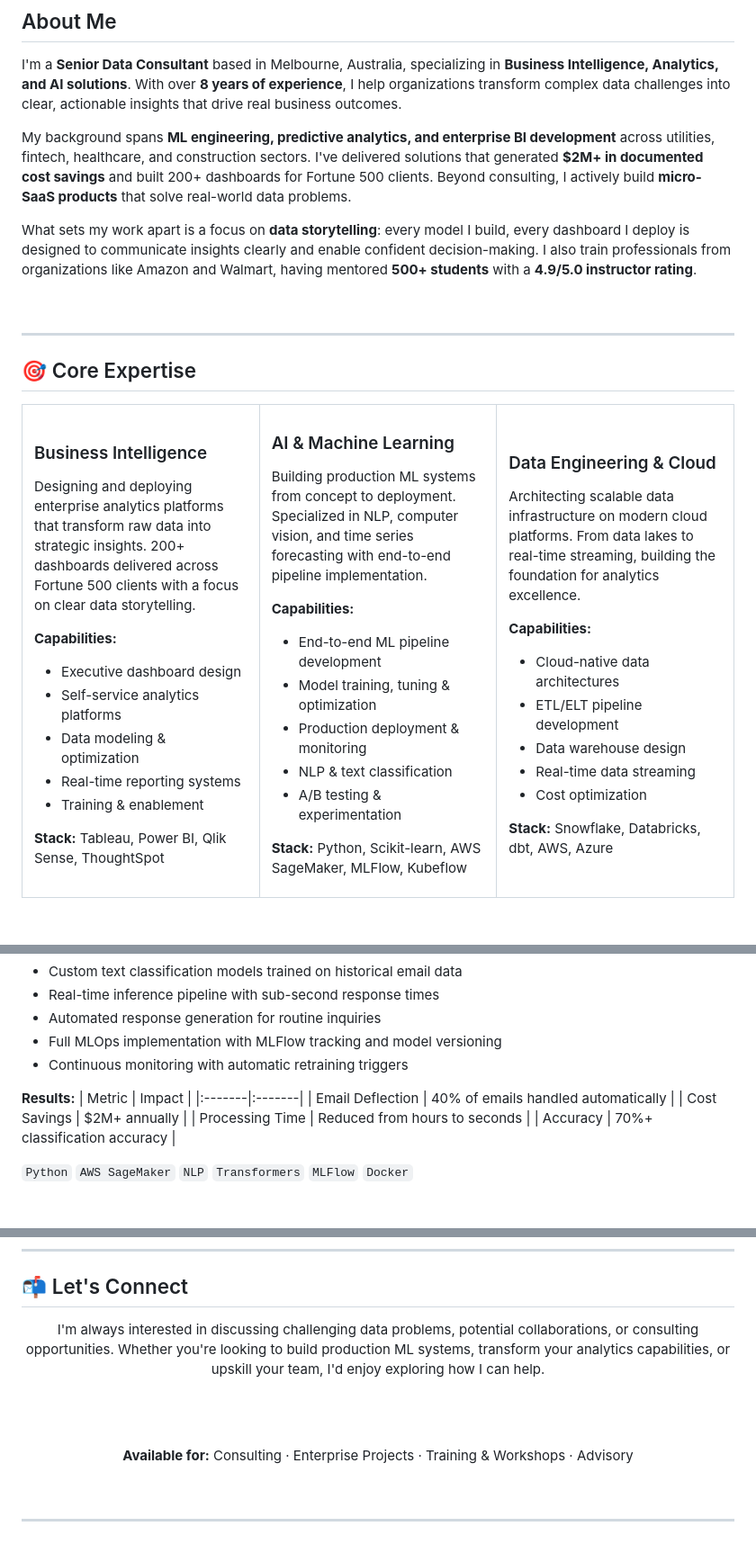
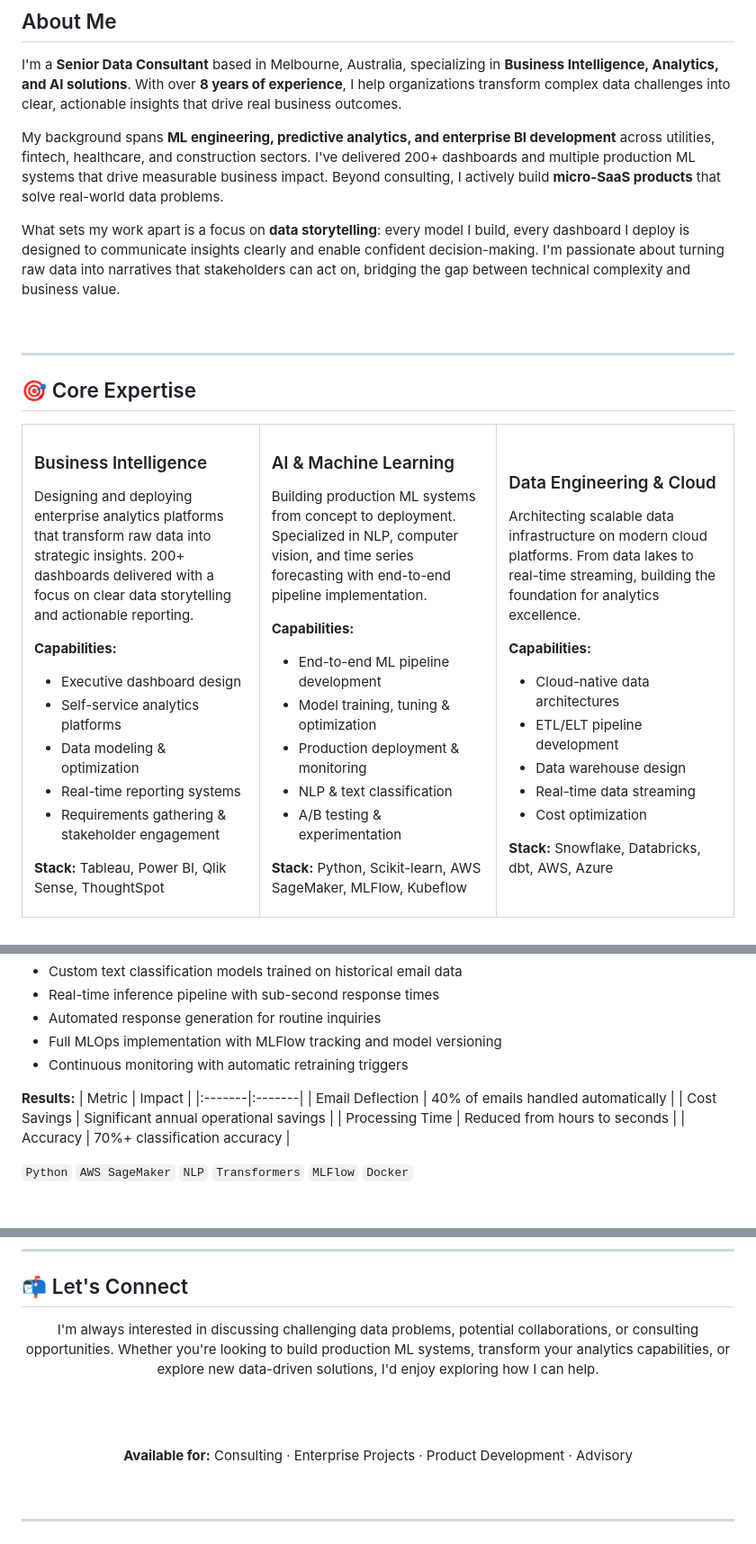
Before and after one commit to zerubroberts/zerubroberts, a Markdown page: README.md, 3 parts joined by grey strips. Shown at 90% size. Rendered like a GitHub page.

```diff
--- a/README.md
+++ b/README.md
@@ -22,9 +22,9 @@
 
 I'm a **Senior Data Consultant** based in Melbourne, Australia, specializing in **Business Intelligence, Analytics, and AI solutions**. With over **8 years of experience**, I help organizations transform complex data challenges into clear, actionable insights that drive real business outcomes.
 
-My background spans **ML engineering, predictive analytics, and enterprise BI development** across utilities, fintech, healthcare, and construction sectors. I've delivered solutions that generated **$2M+ in documented cost savings** and built 200+ dashboards for Fortune 500 clients. Beyond consulting, I actively build **micro-SaaS products** that solve real-world data problems.
+My background spans **ML engineering, predictive analytics, and enterprise BI development** across utilities, fintech, healthcare, and construction sectors. I've delivered 200+ dashboards and multiple production ML systems that drive measurable business impact. Beyond consulting, I actively build **micro-SaaS products** that solve real-world data problems.
 
-What sets my work apart is a focus on **data storytelling**: every model I build, every dashboard I deploy is designed to communicate insights clearly and enable confident decision-making. I also train professionals from organizations like Amazon and Walmart, having mentored **500+ students** with a **4.9/5.0 instructor rating**.
+What sets my work apart is a focus on **data storytelling**: every model I build, every dashboard I deploy is designed to communicate insights clearly and enable confident decision-making. I'm passionate about turning raw data into narratives that stakeholders can act on, bridging the gap between technical complexity and business value.
 
 <br>
 
@@ -38,14 +38,14 @@ What sets my work apart is a focus on **data storytelling**: every model I build
 
 ### Business Intelligence
 
-Designing and deploying enterprise analytics platforms that transform raw data into strategic insights. 200+ dashboards delivered across Fortune 500 clients with a focus on clear data storytelling.
+Designing and deploying enterprise analytics platforms that transform raw data into strategic insights. 200+ dashboards delivered with a focus on clear data storytelling and actionable reporting.
 
 **Capabilities:**
 - Executive dashboard design
 - Self-service analytics platforms
 - Data modeling & optimization
 - Real-time reporting systems
-- Training & enablement
+- Requirements gathering & stakeholder engagement
 
 **Stack:** Tableau, Power BI, Qlik Sense, ThoughtSpot
 
@@ -164,7 +164,7 @@ I designed and built an end-to-end NLP solution using AWS SageMaker that automat
 | Metric | Impact |
 |:-------|:-------|
 | Email Deflection | 40% of emails handled automatically |
-| Cost Savings | $2M+ annually |
+| Cost Savings | Significant annual operational savings |
 | Processing Time | Reduced from hours to seconds |
 | Accuracy | 70%+ classification accuracy |
 
@@ -403,11 +403,11 @@ Projects I've led that have been featured in customer success stories and indust
 
 <div align="center">
 
-I'm always interested in discussing challenging data problems, potential collaborations, or consulting opportunities. Whether you're looking to build production ML systems, transform your analytics capabilities, or upskill your team, I'd enjoy exploring how I can help.
+I'm always interested in discussing challenging data problems, potential collaborations, or consulting opportunities. Whether you're looking to build production ML systems, transform your analytics capabilities, or explore new data-driven solutions, I'd enjoy exploring how I can help.
 
 <br><br>
 
-**Available for:** Consulting · Enterprise Projects · Training & Workshops · Advisory
+**Available for:** Consulting · Enterprise Projects · Product Development · Advisory
 
 <br>
 
```
Also changed, not shown: other parts of README.md (+6 -6 lines).
